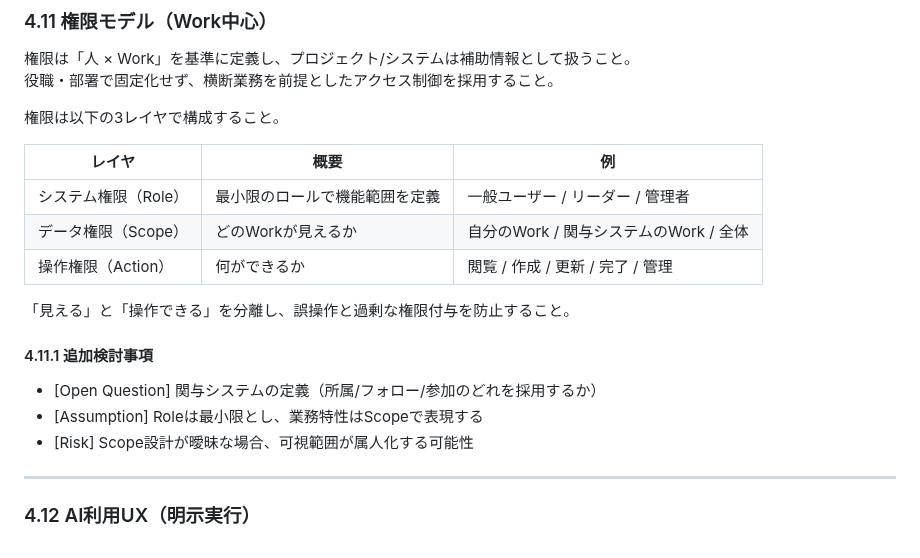
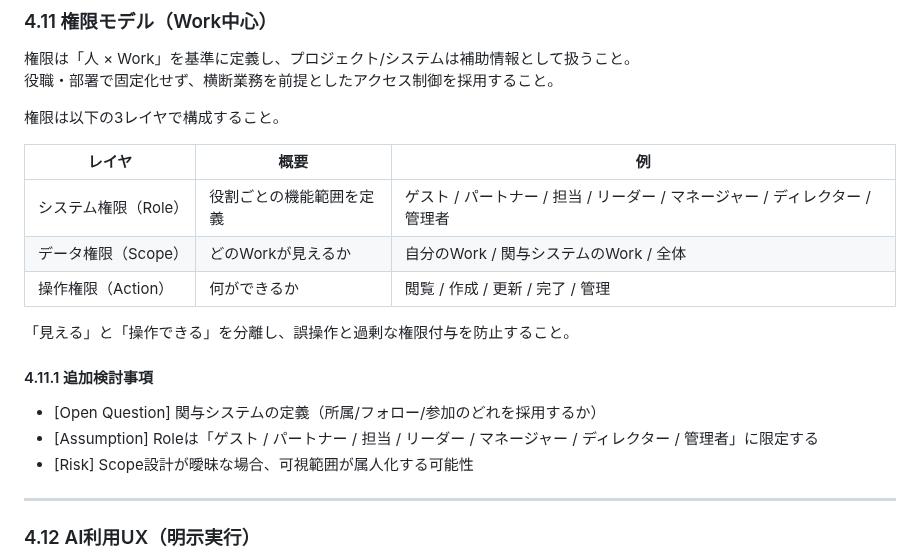
Before and after one commit to kuturogi99with99jazz/sister2-docs, a Markdown page: requirements.md, the part around the change. Drawn GitHub-style.

Commit message:
docs: 権限モデルのRole定義を具体的な役割セットに明確化

```diff
--- a/requirements.md
+++ b/requirements.md
@@ -252,7 +252,7 @@ UX要件として既読/未読、検索、メンション、簡易リアクシ
 
 | レイヤ | 概要 | 例 |
 |------|------|------|
-| システム権限（Role） | 最小限のロールで機能範囲を定義 | 一般ユーザー / リーダー / 管理者 |
+| システム権限（Role） | 役割ごとの機能範囲を定義 | ゲスト / パートナー / 担当 / リーダー / マネージャー / ディレクター / 管理者 |
 | データ権限（Scope） | どのWorkが見えるか | 自分のWork / 関与システムのWork / 全体 |
 | 操作権限（Action） | 何ができるか | 閲覧 / 作成 / 更新 / 完了 / 管理 |
 
@@ -261,7 +261,7 @@ UX要件として既読/未読、検索、メンション、簡易リアクシ
 #### 4.11.1 追加検討事項
 
 - [Open Question] 関与システムの定義（所属/フォロー/参加のどれを採用するか）
-- [Assumption] Roleは最小限とし、業務特性はScopeで表現する
+- [Assumption] Roleは「ゲスト / パートナー / 担当 / リーダー / マネージャー / ディレクター / 管理者」に限定する
 - [Risk] Scope設計が曖昧な場合、可視範囲が属人化する可能性
 
 ---
```
